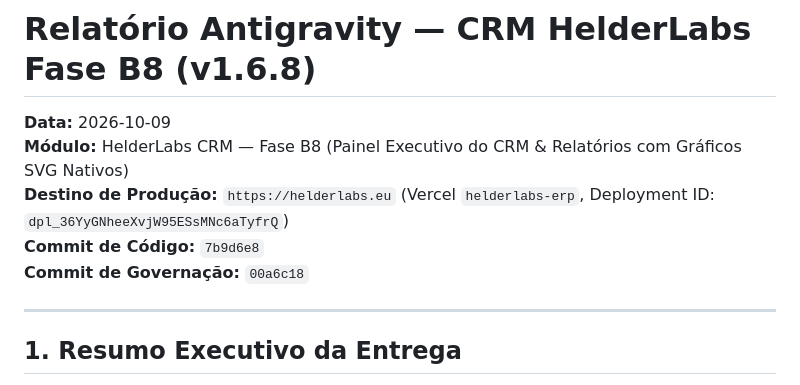
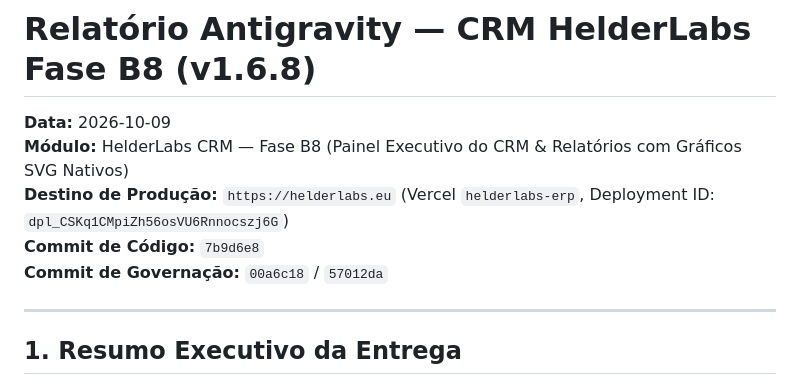
Before and after one commit to helderguiomar-ux/Helderlabs, a Markdown page: Claude outputs/RELATORIO_ANTIGRAVITY_CRM_B8.md, the part around the change. Rendered like a GitHub page.

Commit message:
docs(crm): Atualizar RELATORIO_ANTIGRAVITY_CRM_B8 com Deployment ID dpl_CSKq1CMpiZh56osVU6Rnnocszj6G

```diff
--- a/Claude outputs/RELATORIO_ANTIGRAVITY_CRM_B8.md
+++ b/Claude outputs/RELATORIO_ANTIGRAVITY_CRM_B8.md
@@ -2,9 +2,9 @@
 
 **Data:** 2026-10-09
 **Módulo:** HelderLabs CRM — Fase B8 (Painel Executivo do CRM & Relatórios com Gráficos SVG Nativos)
-**Destino de Produção:** `https://helderlabs.eu` (Vercel `helderlabs-erp`, Deployment ID: `dpl_36YyGNheeXvjW95ESsMNc6aTyfrQ`)
+**Destino de Produção:** `https://helderlabs.eu` (Vercel `helderlabs-erp`, Deployment ID: `dpl_CSKq1CMpiZh56osVU6Rnnocszj6G`)
 **Commit de Código:** `7b9d6e8`
-**Commit de Governação:** `00a6c18`
+**Commit de Governação:** `00a6c18` / `57012da`
 
 ---
 
```
